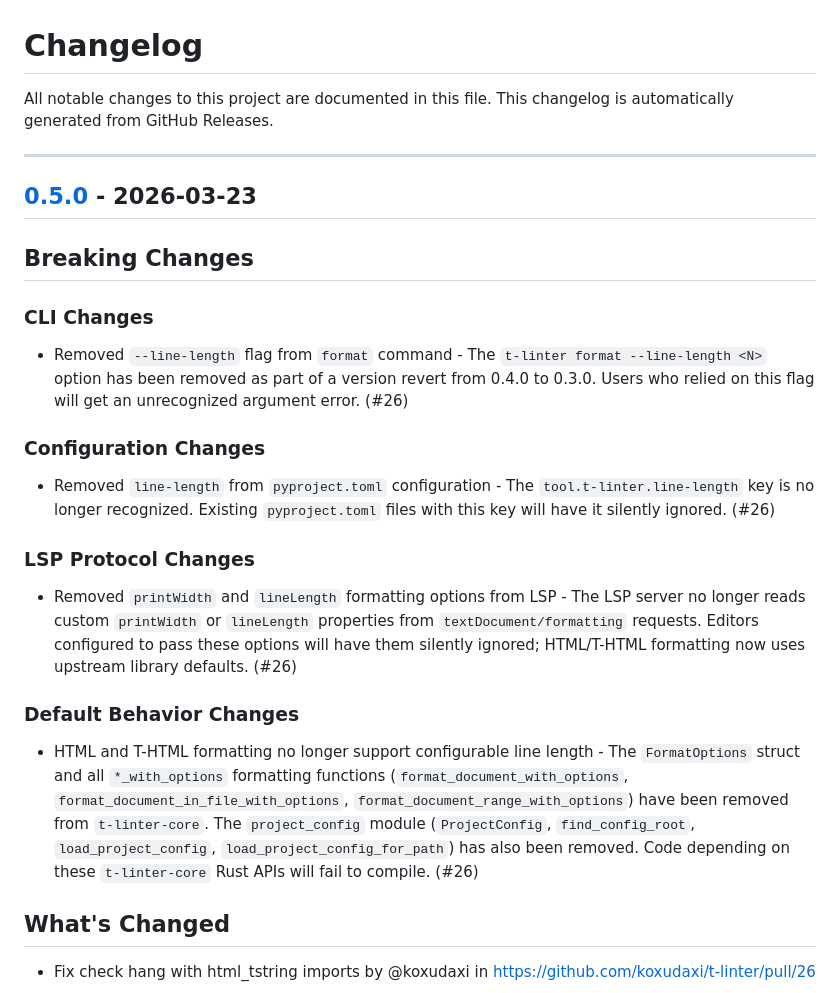
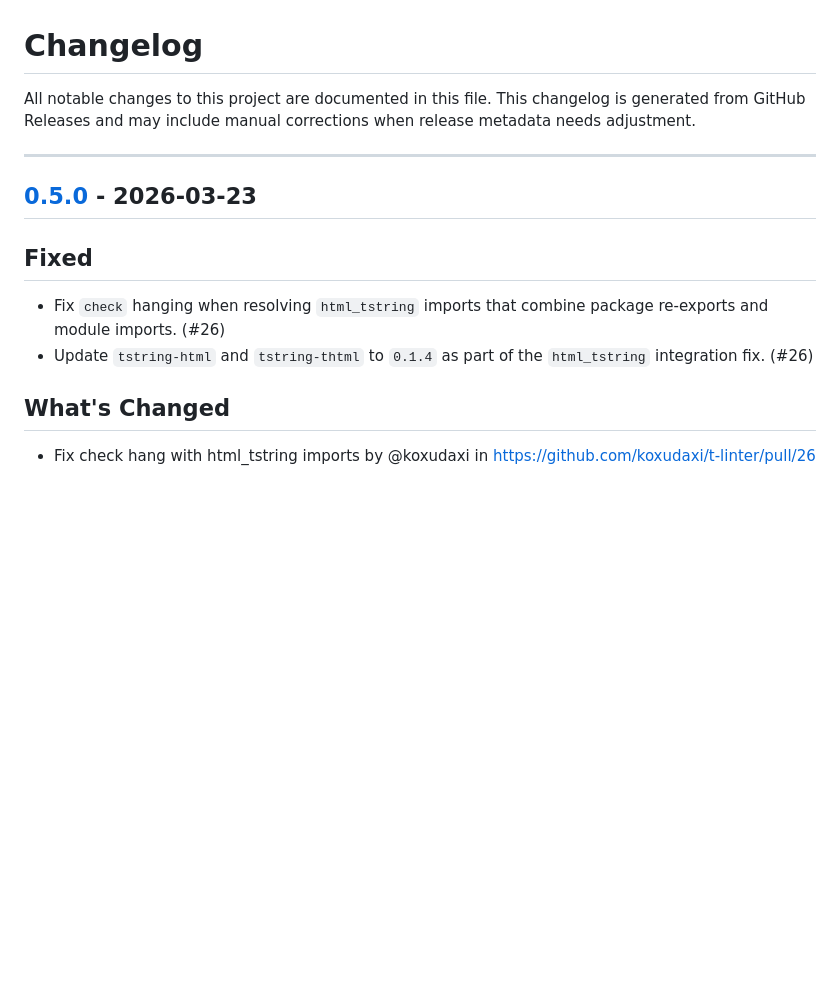
Before and after one commit to koxudaxi/t-linter, a Markdown page: CHANGELOG.md, the part around one of its changes. Rendered like a GitHub page; blank space fills up the shorter version.

```diff
--- a/CHANGELOG.md
+++ b/CHANGELOG.md
@@ -1,24 +1,14 @@
 # Changelog
 
 All notable changes to this project are documented in this file.
-This changelog is automatically generated from GitHub Releases.
+This changelog is generated from GitHub Releases and may include manual corrections when release metadata needs adjustment.
 
 ---
 ## [0.5.0](https://github.com/koxudaxi/t-linter/releases/tag/0.5.0) - 2026-03-23
 
-## Breaking Changes
-
-### CLI Changes
-* Removed `--line-length` flag from `format` command - The `t-linter format --line-length <N>` option has been removed as part of a version revert from 0.4.0 to 0.3.0. Users who relied on this flag will get an unrecognized argument error. (#26)
-
-### Configuration Changes
-* Removed `line-length` from `pyproject.toml` configuration - The `tool.t-linter.line-length` key is no longer recognized. Existing `pyproject.toml` files with this key will have it silently ignored. (#26)
-
-### LSP Protocol Changes
-* Removed `printWidth` and `lineLength` formatting options from LSP - The LSP server no longer reads custom `printWidth` or `lineLength` properties from `textDocument/formatting` requests. Editors configured to pass these options will have them silently ignored; HTML/T-HTML formatting now uses upstream library defaults. (#26)
-
-### Default Behavior Changes
-* HTML and T-HTML formatting no longer support configurable line length - The `FormatOptions` struct and all `*_with_options` formatting functions (`format_document_with_options`, `format_document_in_file_with_options`, `format_document_range_with_options`) have been removed from `t-linter-core`. The `project_config` module (`ProjectConfig`, `find_config_root`, `load_project_config`, `load_project_config_for_path`) has also been removed. Code depending on these `t-linter-core` Rust APIs will fail to compile. (#26)
+## Fixed
+* Fix `check` hanging when resolving `html_tstring` imports that combine package re-exports and module imports. (#26)
+* Update `tstring-html` and `tstring-thtml` to `0.1.4` as part of the `html_tstring` integration fix. (#26)
 
 ## What's Changed
 * Fix check hang with html_tstring imports by @koxudaxi in https://github.com/koxudaxi/t-linter/pull/26
```
Also changed, not shown: other parts of CHANGELOG.md (+12 -8 lines).
